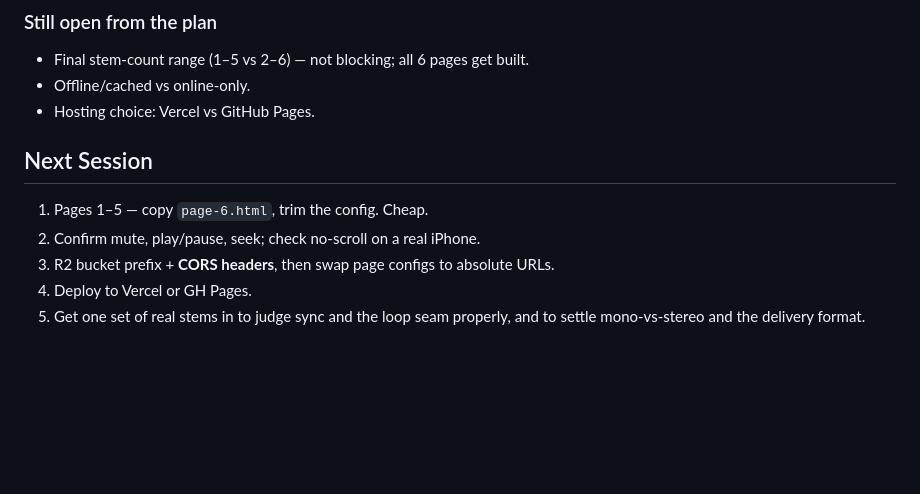
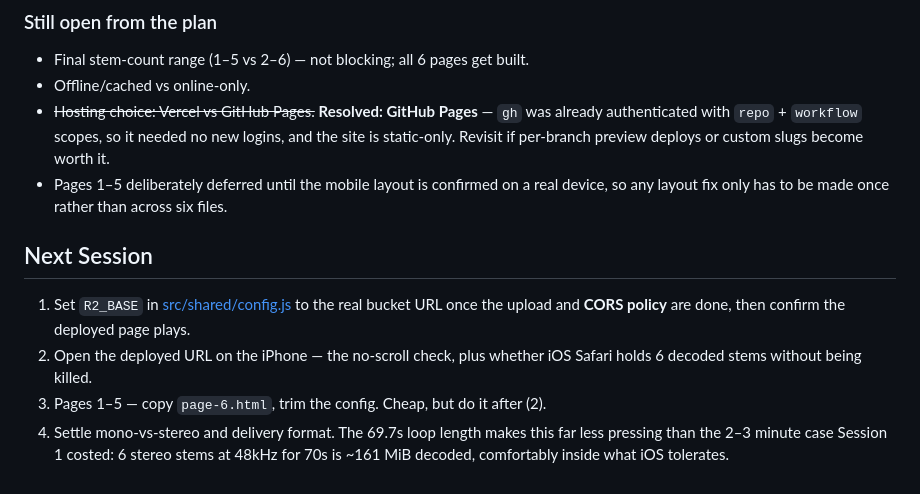
Before and after one commit to adam-hilton/web-stem-player, a Markdown page: project-progress.md, the part around one of its changes. Rendered like a GitHub page; blank space fills up the shorter version.

```diff
--- a/project-progress.md
+++ b/project-progress.md
@@ -150,13 +188,19 @@ knowing BPM and bar count at export time.
 
 - Final stem-count range (1–5 vs 2–6) — not blocking; all 6 pages get built.
 - Offline/cached vs online-only.
-- Hosting choice: Vercel vs GitHub Pages.
+- ~~Hosting choice: Vercel vs GitHub Pages.~~ **Resolved: GitHub Pages** — `gh` was already
+  authenticated with `repo` + `workflow` scopes, so it needed no new logins, and the site is
+  static-only. Revisit if per-branch preview deploys or custom slugs become worth it.
+- Pages 1–5 deliberately deferred until the mobile layout is confirmed on a real device, so
+  any layout fix only has to be made once rather than across six files.
 
 ## Next Session
 
-1. Pages 1–5 — copy `page-6.html`, trim the config. Cheap.
-2. Confirm mute, play/pause, seek; check no-scroll on a real iPhone.
-3. R2 bucket prefix + **CORS headers**, then swap page configs to absolute URLs.
-4. Deploy to Vercel or GH Pages.
-5. Get one set of real stems in to judge sync and the loop seam properly, and to settle
-   mono-vs-stereo and the delivery format.
+1. Set `R2_BASE` in [src/shared/config.js](src/shared/config.js) to the real bucket URL once
+   the upload and **CORS policy** are done, then confirm the deployed page plays.
+2. Open the deployed URL on the iPhone — the no-scroll check, plus whether iOS Safari holds
+   6 decoded stems without being killed.
+3. Pages 1–5 — copy `page-6.html`, trim the config. Cheap, but do it after (2).
+4. Settle mono-vs-stereo and delivery format. The 69.7s loop length makes this far less
+   pressing than the 2–3 minute case Session 1 costed: 6 stereo stems at 48kHz for 70s is
+   ~161 MiB decoded, comfortably inside what iOS tolerates.
```
Also changed, not shown: other parts of project-progress.md (+47 -9 lines).
